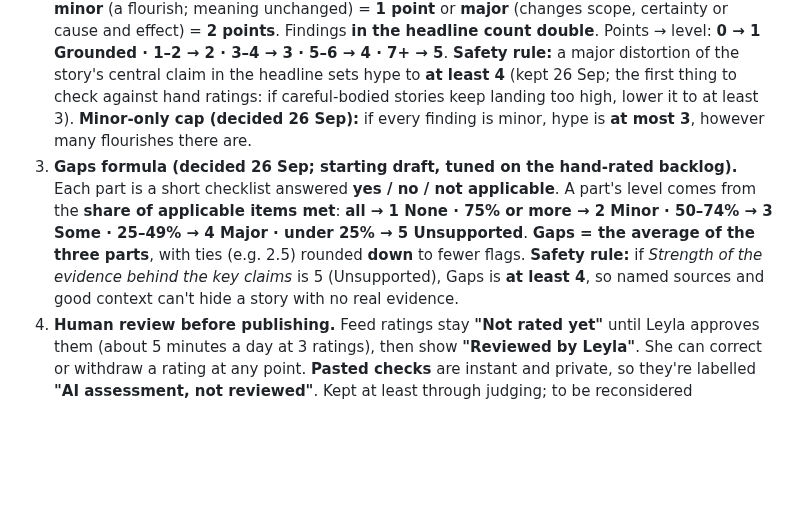
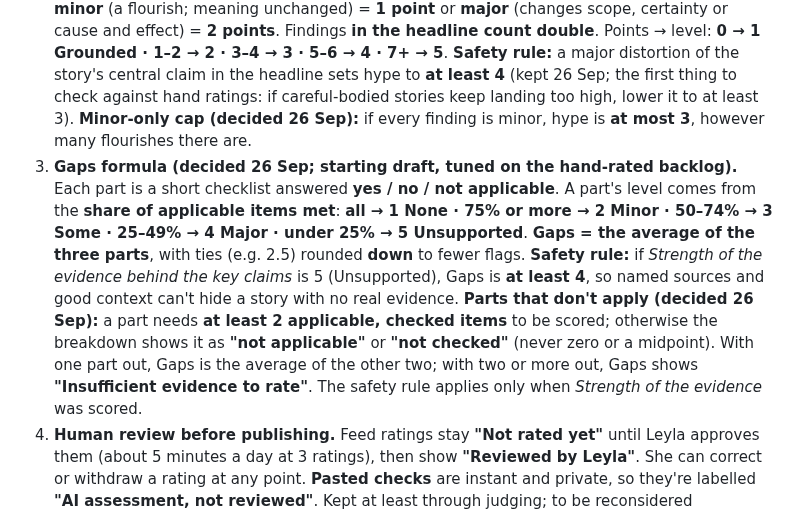
Before and after one commit to LeylaTurk/AI-Builders-Conference, a Markdown page: master-project-brief.md, the part around the change. GitHub-like rendering; blank space fills up the shorter version.

Commit message:
Brief: how Gaps handles parts that don't apply or can't be checked
Co-Authored-By: Claude Opus 5.5 <noreply@anthropic.com>
Claude-Session: https://claude.ai/code/session_01PBkhBvGJjuYg6RR97ZxZ2j

```diff
--- a/master-project-brief.md
+++ b/master-project-brief.md
@@ -132,7 +132,7 @@ HealthNewsReview.org's review criteria; NewsGuard's pass/fail criteria; the Trus
 
 1. **Checklist method.** The AI answers specific **yes / no / not applicable** checklist questions, each backed by a **quoted passage**. **Code** turns the answers into both ratings, and every quote is matched against the article text before it's shown. An **"other observations"** field lets the AI note anything the checklist doesn't cover; it is shown but **not scored**. Reasons: steadier results than an overall AI judgement (which research found agrees with experts only moderately), every rating explainable finding by finding, the markup view *is* the rating, and weights can be tuned without re-prompting. This is the HealthNewsReview/NewsGuard approach of fixed, published criteria.
 2. **Hype formula (starting draft, tuned on the hand-rated backlog).** Each hype finding is **minor** (a flourish; meaning unchanged) = **1 point** or **major** (changes scope, certainty or cause and effect) = **2 points**. Findings **in the headline count double**. Points → level: **0 → 1 Grounded · 1–2 → 2 · 3–4 → 3 · 5–6 → 4 · 7+ → 5**. **Safety rule:** a major distortion of the story's central claim in the headline sets hype to **at least 4** (kept 26 Sep; the first thing to check against hand ratings: if careful-bodied stories keep landing too high, lower it to at least 3). **Minor-only cap (decided 26 Sep):** if every finding is minor, hype is **at most 3**, however many flourishes there are.
-3. **Gaps formula (decided 26 Sep; starting draft, tuned on the hand-rated backlog).** Each part is a short checklist answered **yes / no / not applicable**. A part's level comes from the **share of applicable items met**: **all → 1 None · 75% or more → 2 Minor · 50–74% → 3 Some · 25–49% → 4 Major · under 25% → 5 Unsupported**. **Gaps = the average of the three parts**, with ties (e.g. 2.5) rounded **down** to fewer flags. **Safety rule:** if *Strength of the evidence behind the key claims* is 5 (Unsupported), Gaps is **at least 4**, so named sources and good context can't hide a story with no real evidence.
+3. **Gaps formula (decided 26 Sep; starting draft, tuned on the hand-rated backlog).** Each part is a short checklist answered **yes / no / not applicable**. A part's level comes from the **share of applicable items met**: **all → 1 None · 75% or more → 2 Minor · 50–74% → 3 Some · 25–49% → 4 Major · under 25% → 5 Unsupported**. **Gaps = the average of the three parts**, with ties (e.g. 2.5) rounded **down** to fewer flags. **Safety rule:** if *Strength of the evidence behind the key claims* is 5 (Unsupported), Gaps is **at least 4**, so named sources and good context can't hide a story with no real evidence. **Parts that don't apply (decided 26 Sep):** a part needs **at least 2 applicable, checked items** to be scored; otherwise the breakdown shows it as **"not applicable"** or **"not checked"** (never zero or a midpoint). With one part out, Gaps is the average of the other two; with two or more out, Gaps shows **"Insufficient evidence to rate"**. The safety rule applies only when *Strength of the evidence* was scored.
 4. **Human review before publishing.** Feed ratings stay **"Not rated yet"** until Leyla approves them (about 5 minutes a day at 3 ratings), then show **"Reviewed by Leyla"**. She can correct or withdraw a rating at any point. **Pasted checks** are instant and private, so they're labelled **"AI assessment, not reviewed"**. Kept at least through judging; to be reconsidered afterwards.
 5. **Outlet name hidden, source type kept.** The AI doesn't see the outlet's name or brand, to reduce reputation and political bias, but it is told the **source type** (e.g. "press release from the institution that did the study", "company announcement about its own product", "independent news outlet"), because the conflict-of-interest and independent-expert checks depend on who is speaking.
 6. **The two ratings are cleanly separated; each finding counts once.** **Hype** = the gap between the article's *wording* and its evidence ("beats radiologists" versus "matched"). **Evidence** = the *strength of what's underneath*: named and independent sources, a study that exists and can be read, its design and limits. The evidence part "support for the selected claims" becomes **"strength of the evidence behind the key claims"**. An accurate press release about a single-hospital study therefore gets low hype but some evidence flags.
```
